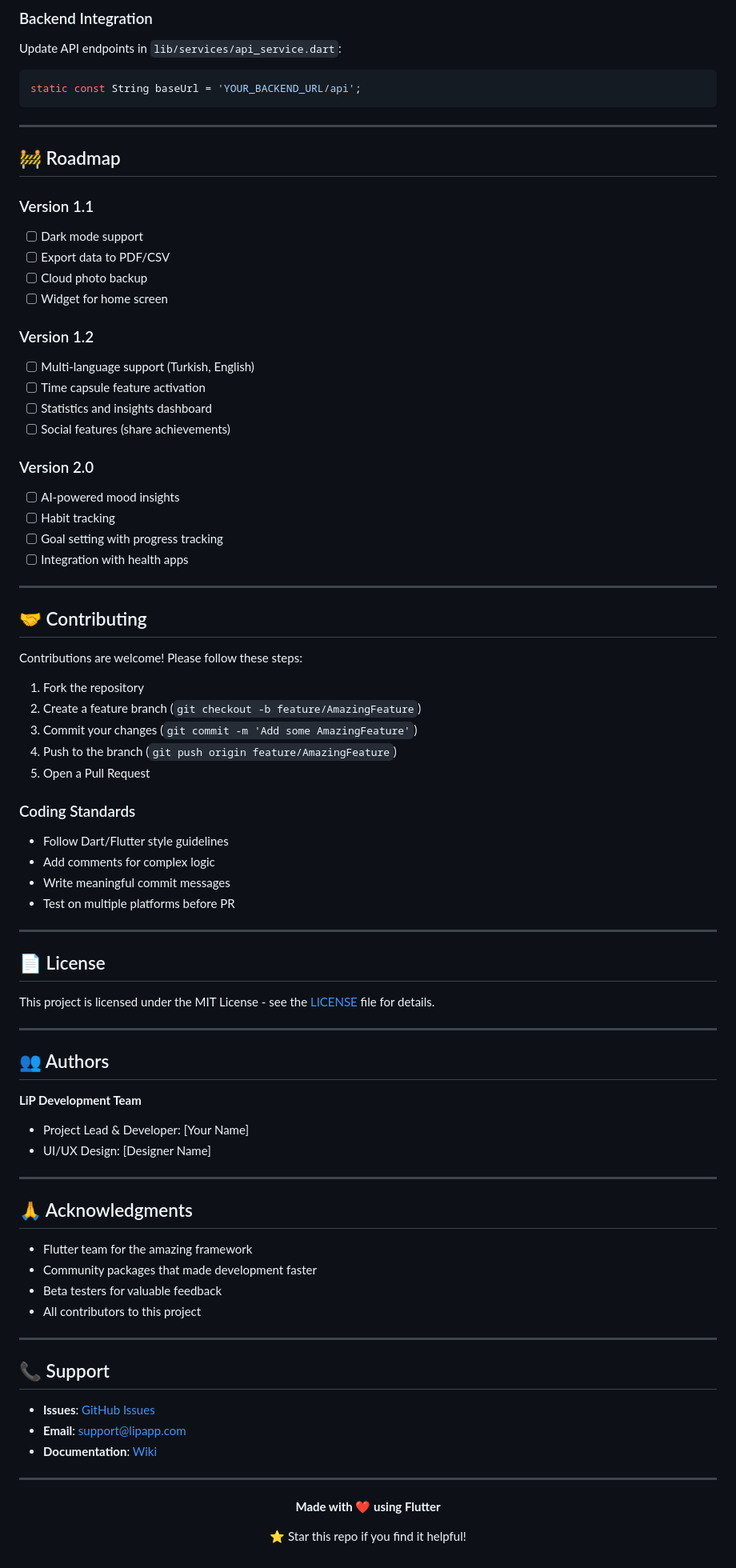
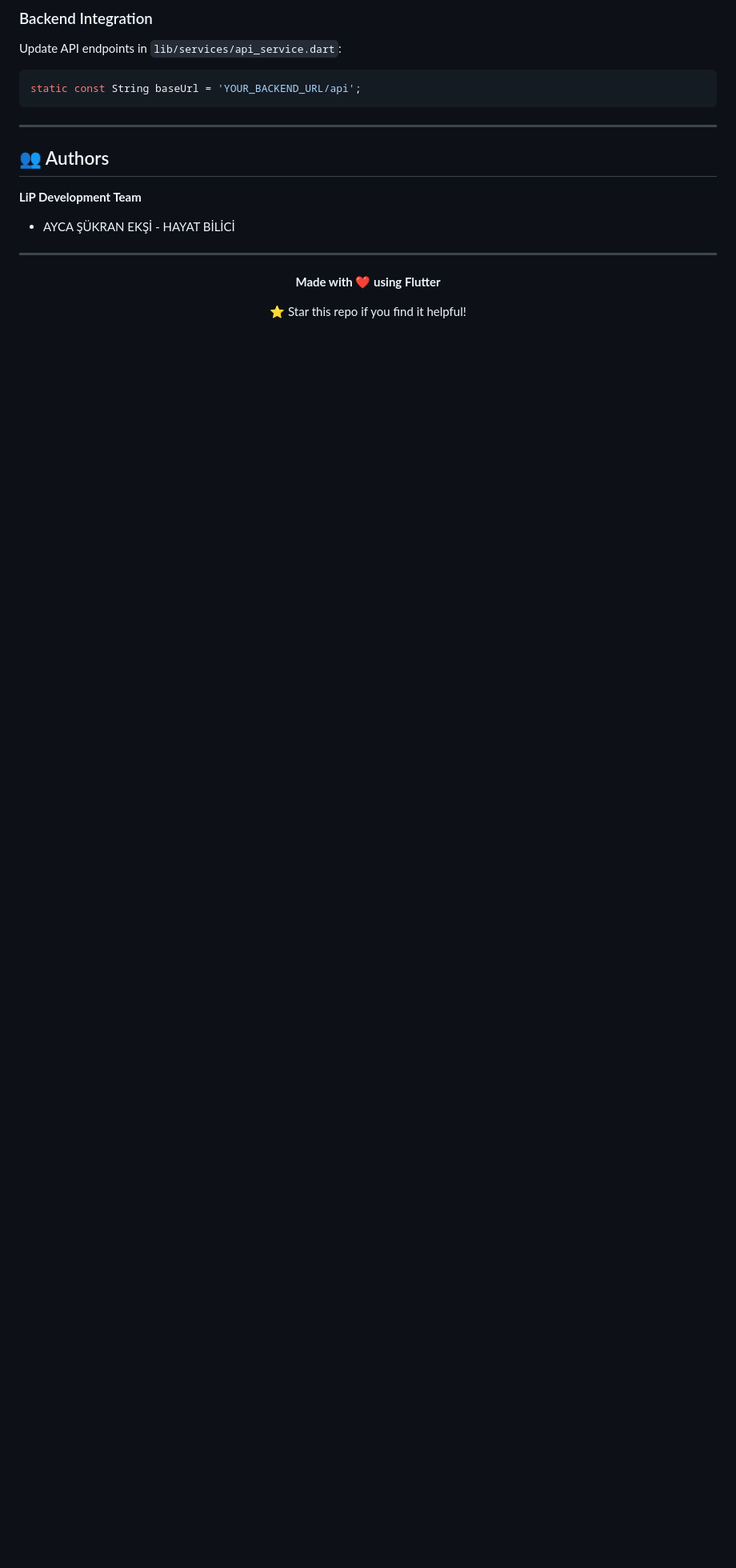
Before and after one commit to aycaEksi/LIP-Life-In-Pocket, a Markdown page: README.md, the part around one of its changes. Shown at 80% size. Rendered like a GitHub page; blank space fills up the shorter version.

Commit message:
Revise README.md by removing sections and updating authors
Removed license section, roadmap, contributing guidelines, and acknowledgments from README.md. Updated author information.

````diff
--- a/README.md
+++ b/README.md
@@ -247,79 +246,15 @@ Update API endpoints in `lib/services/api_service.dart`:
 ```dart
 static const String baseUrl = 'YOUR_BACKEND_URL/api';
 ```
-
----
-
-## 🚧 Roadmap
-
-### Version 1.1
-- [ ] Dark mode support
-- [ ] Export data to PDF/CSV
-- [ ] Cloud photo backup
-- [ ] Widget for home screen
-
-### Version 1.2
-- [ ] Multi-language support (Turkish, English)
-- [ ] Time capsule feature activation
-- [ ] Statistics and insights dashboard
-- [ ] Social features (share achievements)
-
-### Version 2.0
-- [ ] AI-powered mood insights
-- [ ] Habit tracking
-- [ ] Goal setting with progress tracking
-- [ ] Integration with health apps
-
----
-
-## 🤝 Contributing
-
-Contributions are welcome! Please follow these steps:
-
-1. Fork the repository
-2. Create a feature branch (`git checkout -b feature/AmazingFeature`)
-3. Commit your changes (`git commit -m 'Add some AmazingFeature'`)
-4. Push to the branch (`git push origin feature/AmazingFeature`)
-5. Open a Pull Request
-
-### Coding Standards
-- Follow Dart/Flutter style guidelines
-- Add comments for complex logic
-- Write meaningful commit messages
-- Test on multiple platforms before PR
-
----
-
-## 📄 License
-
-This project is licensed under the MIT License - see the [LICENSE](LICENSE) file for details.
-
 ---
 
 ## 👥 Authors
 
 **LiP Development Team**
-- Project Lead & Developer: [Your Name]
-- UI/UX Design: [Designer Name]
+- AYCA ŞÜKRAN EKŞİ - HAYAT BİLİCİ
 
 ---
 
-## 🙏 Acknowledgments
-
-- Flutter team for the amazing framework
-- Community packages that made development faster
-- Beta testers for valuable feedback
-- All contributors to this project
-
----
-
-## 📞 Support
-
-- **Issues**: [GitHub Issues](https://github.com/yourusername/LIP-Life-In-Pocket/issues)
-- **Email**: support@lipapp.com
-- **Documentation**: [Wiki](https://github.com/yourusername/LIP-Life-In-Pocket/wiki)
-
----
 
 <div align="center">
 
````
Also changed, not shown: other parts of README.md (+1 -2 lines).
